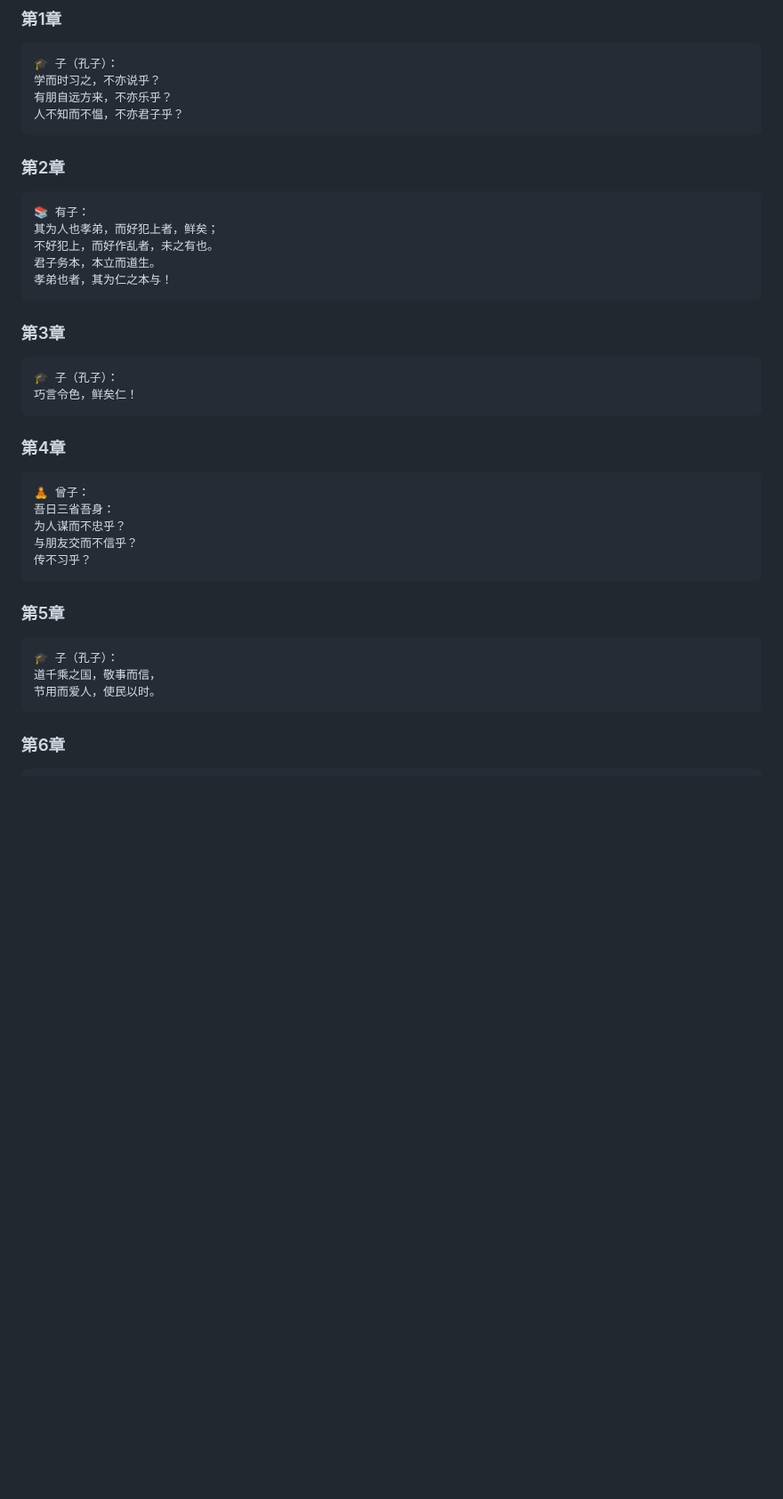
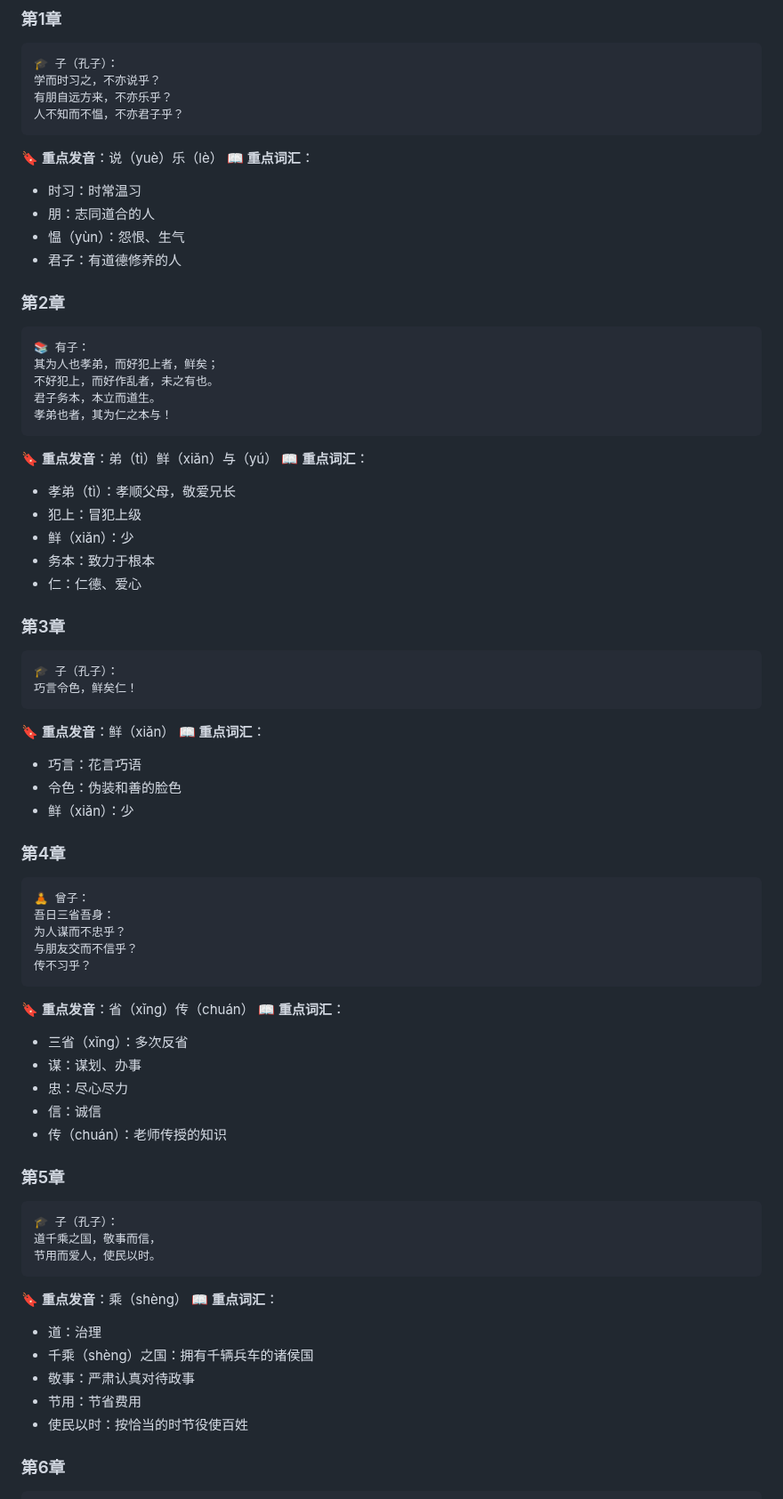
Before and after one commit to ProgramSkill/CppDemo, a Markdown page: Chinese/论语/01-学而.md, the part around one of its changes. Shown at 89% size. Drawn GitHub-style; blank space fills up the shorter version.

````diff
--- a/Chinese/论语/01-学而.md
+++ b/Chinese/论语/01-学而.md
@@ -68,6 +68,13 @@
 人不知而不愠，不亦君子乎？
 ```
 
+🔖 **重点发音**：说（yuè）乐（lè）
+📖 **重点词汇**：
+- 时习：时常温习
+- 朋：志同道合的人
+- 愠（yùn）：怨恨、生气
+- 君子：有道德修养的人
+
 ### 第2章
 ```
 📚 有子：
@@ -77,11 +84,25 @@
 孝弟也者，其为仁之本与！
 ```
 
+🔖 **重点发音**：弟（tì）鲜（xiǎn）与（yú）
+📖 **重点词汇**：
+- 孝弟（tì）：孝顺父母，敬爱兄长
+- 犯上：冒犯上级
+- 鲜（xiǎn）：少
+- 务本：致力于根本
+- 仁：仁德、爱心
+
 ### 第3章
 ```
 🎓 子（孔子）：
 巧言令色，鲜矣仁！
 ```
+
+🔖 **重点发音**：鲜（xiǎn）
+📖 **重点词汇**：
+- 巧言：花言巧语
+- 令色：伪装和善的脸色
+- 鲜（xiǎn）：少
 
 ### 第4章
 ```
@@ -92,12 +113,28 @@
 传不习乎？
 ```
 
+🔖 **重点发音**：省（xǐng）传（chuán）
+📖 **重点词汇**：
+- 三省（xǐng）：多次反省
+- 谋：谋划、办事
+- 忠：尽心尽力
+- 信：诚信
+- 传（chuán）：老师传授的知识
+
 ### 第5章
 ```
 🎓 子（孔子）：
 道千乘之国，敬事而信，
 节用而爱人，使民以时。
 ```
+
+🔖 **重点发音**：乘（shèng）
+📖 **重点词汇**：
+- 道：治理
+- 千乘（shèng）之国：拥有千辆兵车的诸侯国
+- 敬事：严肃认真对待政事
+- 节用：节省费用
+- 使民以时：按恰当的时节役使百姓
 
 ### 第6章
 ```
````
Also changed, not shown: other parts of Chinese/论语/01-学而.md (+85 -0 lines).
